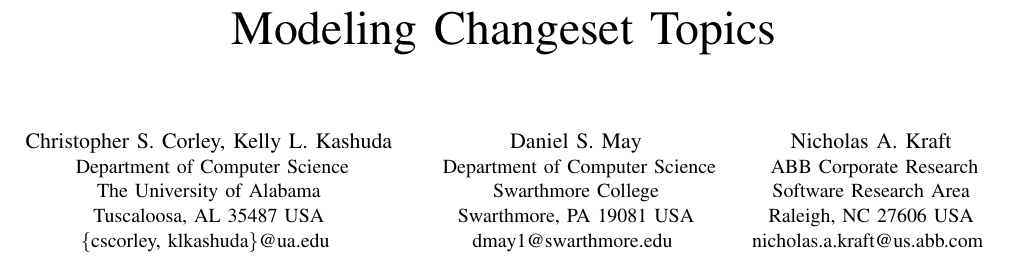
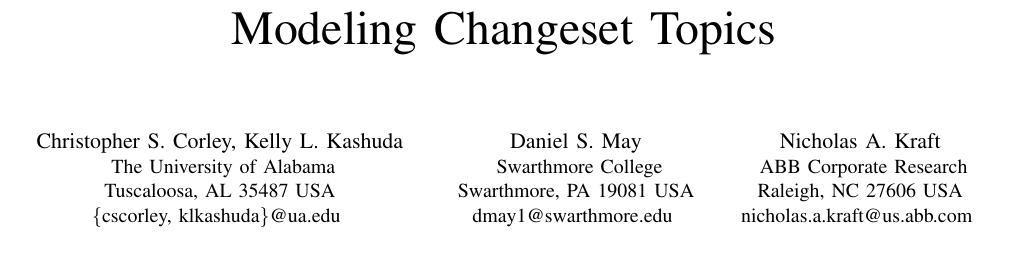
Before and after one commit to TrellixVulnTeam/mud2014-modeling-changeset-topics_PBLF, a LaTeX paper (paper/paper.tex): part of page 1 of 5, cut so that both start at the same text. Compiled offline with pdfLaTeX.

Commit message:
Fix my affiliation and update others to match.

```diff
--- a/paper/paper.tex
+++ b/paper/paper.tex
@@ -56,7 +56,6 @@
         Kelly L.\ Kashuda
     }
     \IEEEauthorblockA{
-        Department of Computer Science\\
         The University of Alabama\\
         Tuscaloosa, AL 35487 USA\\
         \{cscorley, klkashuda\}@ua.edu
@@ -68,7 +67,6 @@
         Daniel S.\ May
     }
     \IEEEauthorblockA{
-        Department of Computer Science\\
         Swarthmore College\\
         Swarthmore, PA 19081 USA\\
         dmay1@swarthmore.edu
@@ -81,7 +79,6 @@
     }
     \IEEEauthorblockA{
         ABB Corporate Research\\
-        Software Research Area\\
         Raleigh, NC 27606 USA\\
         nicholas.a.kraft@us.abb.com
     }
```
